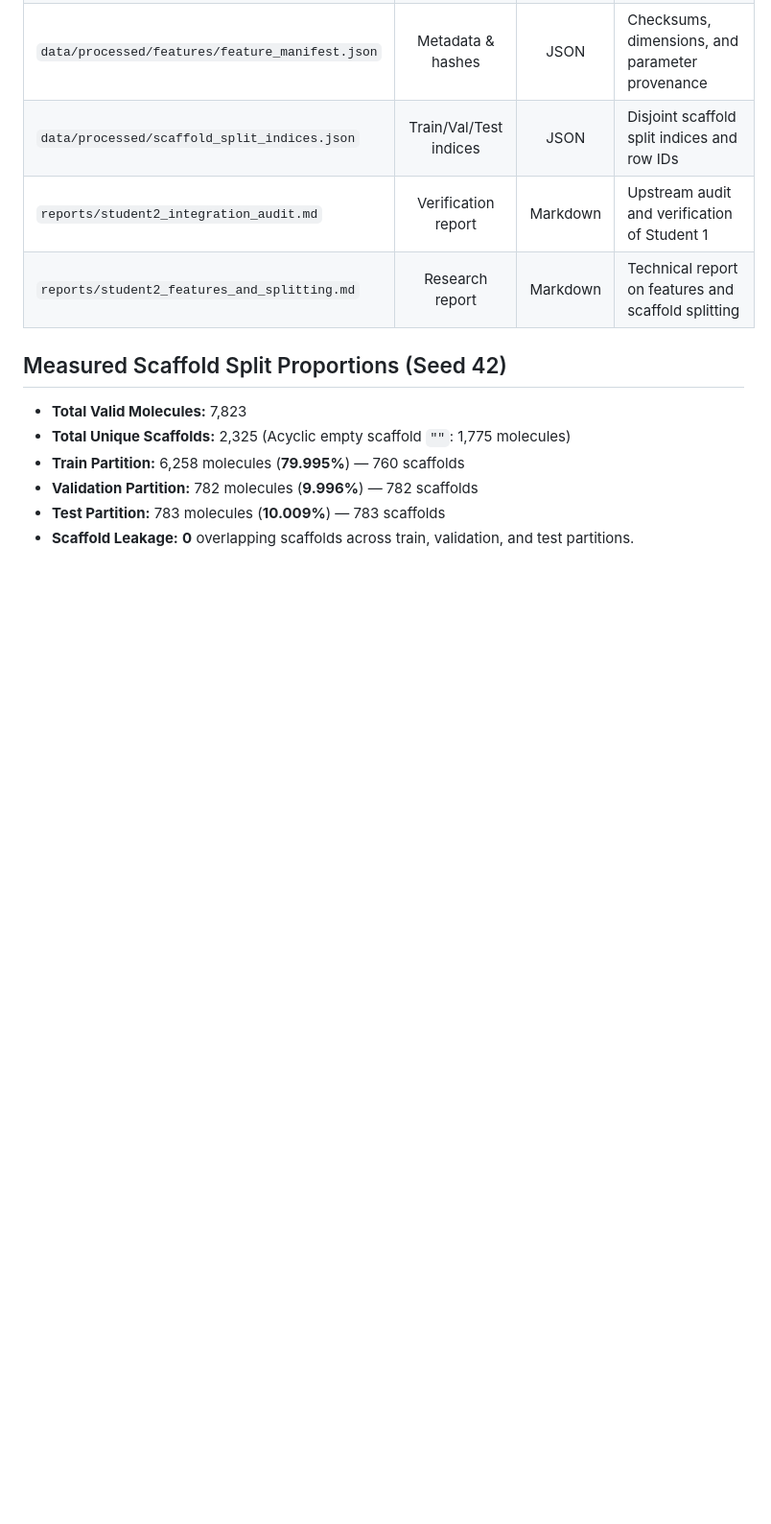
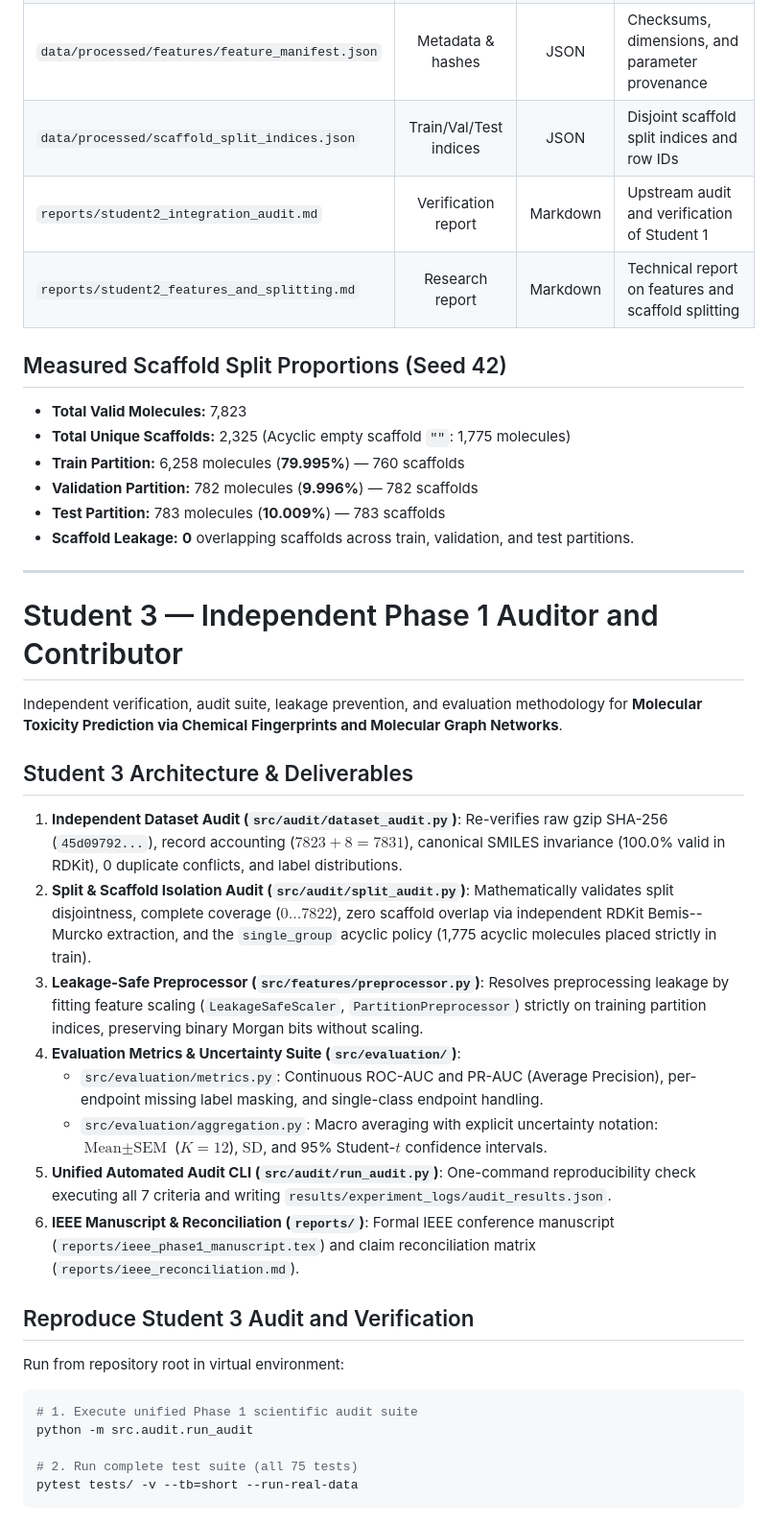
Before and after one commit to aristoncodes/Molecular-Toxicity-Prediction, a Markdown page: README.md, the part around the change. Shown at 96% size. Drawn GitHub-style; blank space fills up the shorter version.

Commit message:
docs: document audit procedure and final validation results

````diff
--- a/README.md
+++ b/README.md
@@ -156,3 +156,32 @@ pytest tests/ -v --tb=short
 - **Validation Partition:** 782 molecules (**9.996%**) — 782 scaffolds
 - **Test Partition:** 783 molecules (**10.009%**) — 783 scaffolds
 - **Scaffold Leakage:** **0** overlapping scaffolds across train, validation, and test partitions.
+
+---
+
+# Student 3 — Independent Phase 1 Auditor and Contributor
+
+Independent verification, audit suite, leakage prevention, and evaluation methodology for **Molecular Toxicity Prediction via Chemical Fingerprints and Molecular Graph Networks**.
+
+## Student 3 Architecture & Deliverables
+
+1. **Independent Dataset Audit (`src/audit/dataset_audit.py`)**: Re-verifies raw gzip SHA-256 (`45d09792...`), record accounting ($7823 + 8 = 7831$), canonical SMILES invariance (100.0% valid in RDKit), 0 duplicate conflicts, and label distributions.
+2. **Split & Scaffold Isolation Audit (`src/audit/split_audit.py`)**: Mathematically validates split disjointness, complete coverage ($0 \dots 7822$), zero scaffold overlap via independent RDKit Bemis--Murcko extraction, and the `single_group` acyclic policy (1,775 acyclic molecules placed strictly in train).
+3. **Leakage-Safe Preprocessor (`src/features/preprocessor.py`)**: Resolves preprocessing leakage by fitting feature scaling (`LeakageSafeScaler`, `PartitionPreprocessor`) strictly on training partition indices, preserving binary Morgan bits without scaling.
+4. **Evaluation Metrics & Uncertainty Suite (`src/evaluation/`)**:
+   - `src/evaluation/metrics.py`: Continuous ROC-AUC and PR-AUC (Average Precision), per-endpoint missing label masking, and single-class endpoint handling.
+   - `src/evaluation/aggregation.py`: Macro averaging with explicit uncertainty notation: $\text{Mean} \pm \text{SEM}$ ($K=12$), $\text{SD}$, and 95% Student-$t$ confidence intervals.
+5. **Unified Automated Audit CLI (`src/audit/run_audit.py`)**: One-command reproducibility check executing all 7 criteria and writing `results/experiment_logs/audit_results.json`.
+6. **IEEE Manuscript & Reconciliation (`reports/`)**: Formal IEEE conference manuscript (`reports/ieee_phase1_manuscript.tex`) and claim reconciliation matrix (`reports/ieee_reconciliation.md`).
+
+## Reproduce Student 3 Audit and Verification
+
+Run from repository root in virtual environment:
+
+```bash
+# 1. Execute unified Phase 1 scientific audit suite
+python -m src.audit.run_audit
+
+# 2. Run complete test suite (all 75 tests)
+pytest tests/ -v --tb=short --run-real-data
+```
````
Also changed, not shown: reports/student3_phase1_audit.md (added, +96 -0 lines).
